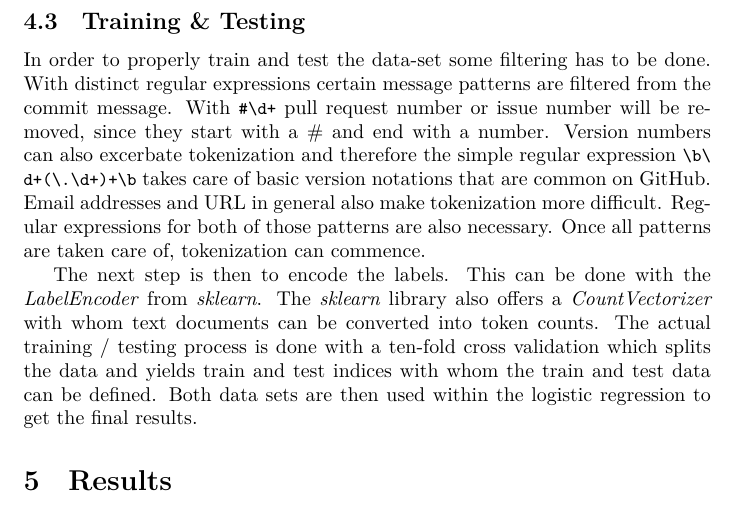
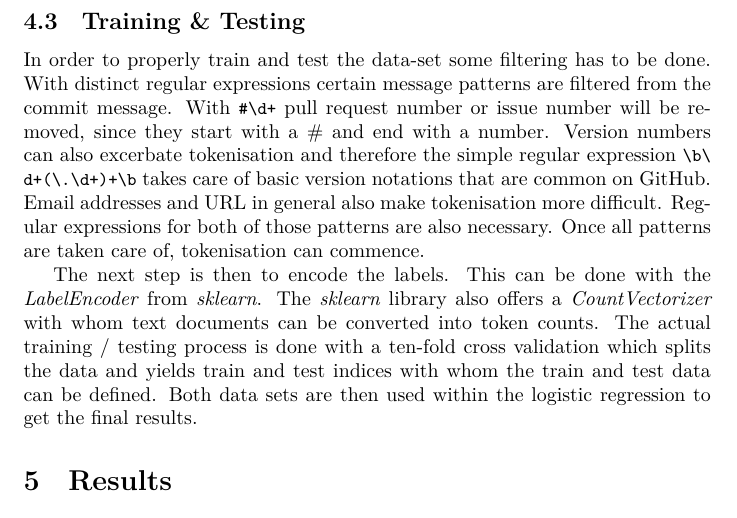
Before and after one commit to reitermarkus/commit-message-nlp, a LaTeX document (tex/paper.tex, which reads tex/sections/implementation.tex): part of page 6 of 7, cut so that both start at the same text. Compiled offline with XeLaTeX.

Commit message:
Fix typos.

```diff
--- a/tex/sections/implementation.tex
+++ b/tex/sections/implementation.tex
@@ -114,11 +114,11 @@ In order to properly train and test the data-set some filtering has to be done.
 With distinct regular expressions certain message patterns are filtered from
 the commit message. With \lstinline{#\d+} pull request number or issue number
 will be removed, since they start with a \# and end with a number. Version
-numbers can also excerbate tokenization and therefore the simple regular
+numbers can also excerbate tokenisation and therefore the simple regular
 expression \lstinline{\b\d+(\.\d+)+\b} takes care of basic version notations
 that are common on GitHub. Email addresses and URL in general also make
-tokenization more difficult. Regular expressions for both of those patterns are
-also necessary. Once all patterns are taken care of, tokenization can commence.
+tokenisation more difficult. Regular expressions for both of those patterns are
+also necessary. Once all patterns are taken care of, tokenisation can commence.
 
 The next step is then to encode the labels. This can be done  with the
 \textit{LabelEncoder} from \textit{sklearn}. The \textit{sklearn} library also
```
